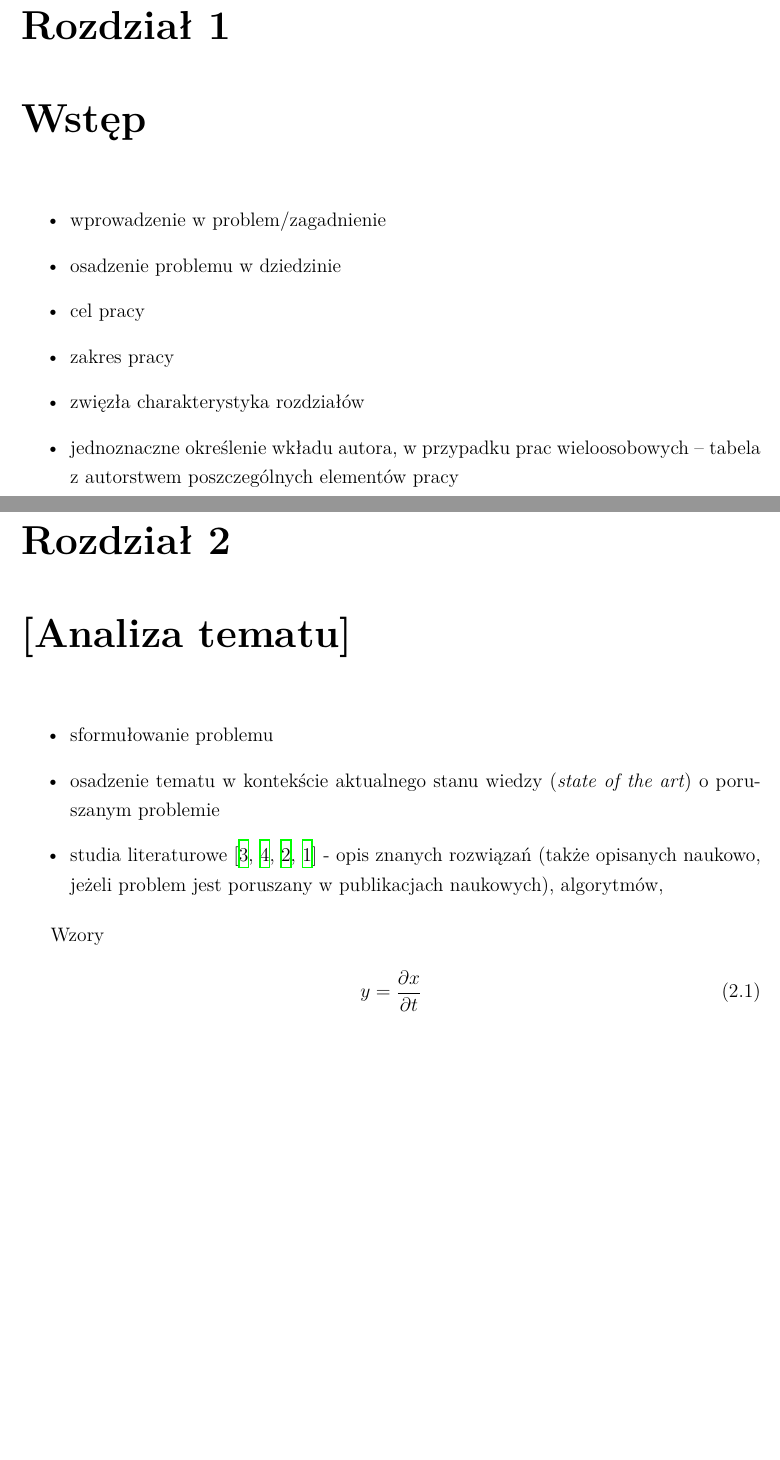
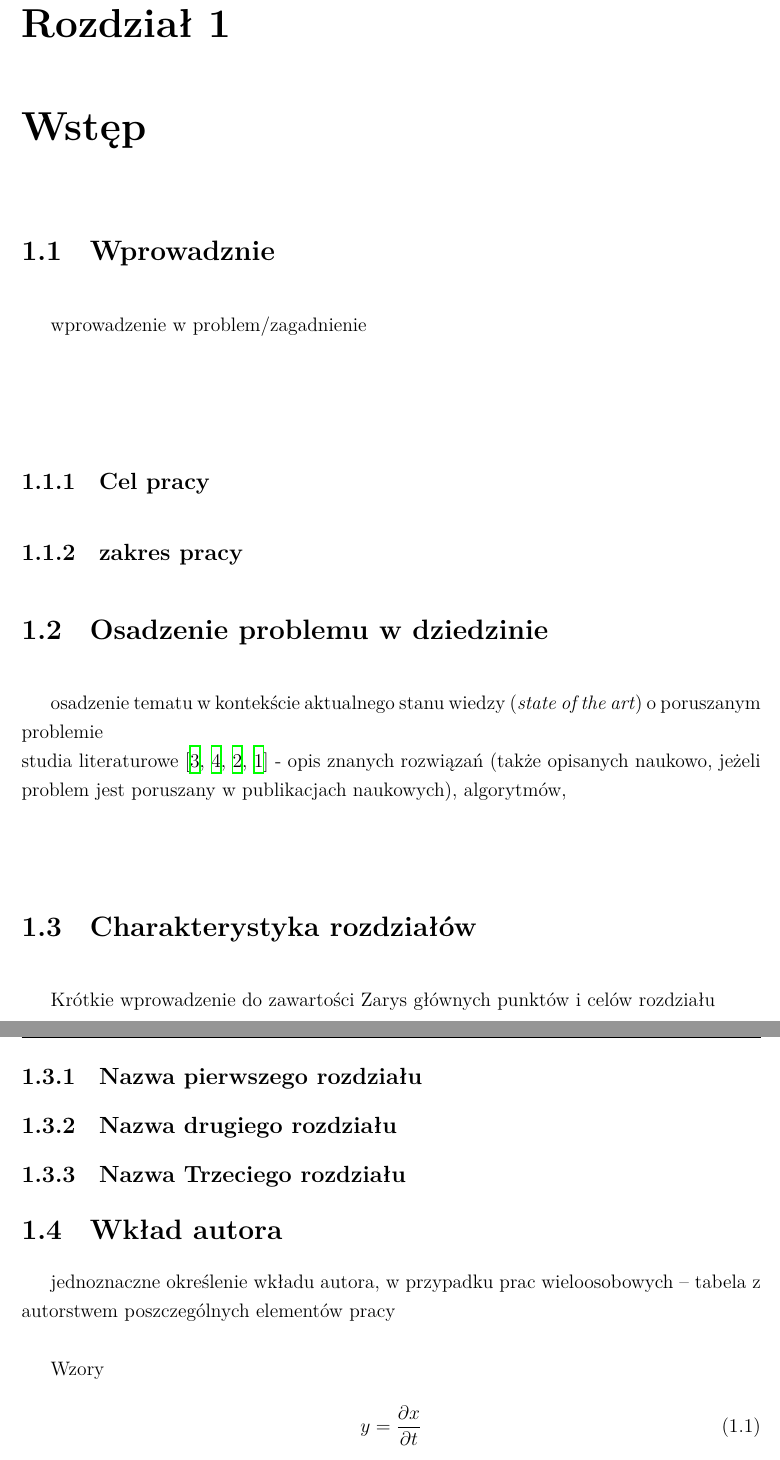
Before and after one commit to KulsonKula/Analiza-i-modelowanie-procesow-zwiazanych-z-systemem-centralnego-ogrzewania, a LaTeX thesis (Sprawozdanie/szablon-inz-latex/single-file/main.tex): two parts of pages 7 and 9 of 35 before the commit and two parts of pages 7 and 8 of 33 after it, joined at a grey line, cut so that both start at the same text, the shorter picture padded with empty space. Compiled offline with XeLaTeX; a missing font is replaced by an installed copy or a similar font.

Commit message:
Powolne tworzenie spisu treści

```diff
--- a/Sprawozdanie/szablon-inz-latex/single-file/main.tex
+++ b/Sprawozdanie/szablon-inz-latex/single-file/main.tex
@@ -83,15 +83,15 @@
 \newcommand{\IdCoauthor}{}  % Jeżeli praca ma tylko jednego autora, to dane drugiego autora zostają puste.
 %%%%%%%%%%
 
-\newcommand{\Supervisor}{$\langle$tytuł lub stopień naukowy oraz imię i nazwisko$\rangle$}     % dane promotora (bez $\langle$ i $\rangle$)
+\newcommand{\Supervisor}{dr inż. Szymon Ogonowski, prof. PŚ}     % dane promotora (bez $\langle$ i $\rangle$)
 \newcommand{\Title}{Tytuł pracy dyplomowej inżynierskiej}           % tytuł pracy po polsku
 \newcommand{\TitleAlt}{Thesis title in English}                     % thesis title in English
 \newcommand{\Program}{Automatyka i Robotyka}            % kierunek studiów  (bez $\langle$ i $\rangle$)
 \newcommand{\Specialisation}{Technologie Informacyjne}     % specjalność  (bez $\langle$ i $\rangle$)
-\newcommand{\Departament}{$\langle$wpisać właściwą$\rangle$}        % katedra promotora  (bez $\langle$ i $\rangle$)
+\newcommand{\Departament}{Katedry Pomiarów i Systemów Sterowania}        % katedra promotora  (bez $\langle$ i $\rangle$)
 
 % Jeżeli został wyznaczony promotor pomocniczy lub opiekun, proszę go/ją wpisać ...
-\newcommand{\Consultant}{$\langle$stopień naukowy imię i nazwisko$\rangle$} % dane promotora pomocniczego, opiekuna (bez $\langle$ i $\rangle$)
+\newcommand{\Consultant}{} % dane promotora pomocniczego, opiekuna (bez $\langle$ i $\rangle$)
 % ... w przeciwnym razie proszę zostawić puste miejsce jak poniżej:
 %\newcommand{\Consultant}{} % brak promotowa pomocniczego / opiekuna
 
@@ -516,26 +516,22 @@ escapeinside={@*}{*@},%
 % TODO
 \chapter{Wstęp}
 \label{ch:wstep}
+\section{Wprowadznie}
+wprowadzenie w problem/zagadnienie\\
+\subsection{Cel pracy}
+\subsection{zakres pracy}
+\section{Osadzenie problemu w dziedzinie}
+osadzenie tematu w kontekście aktualnego stanu wiedzy (\english{state of the art}) o poruszanym problemie\\
+studia literaturowe \cite{bib:artykul,bib:ksiazka,bib:konferencja,bib:internet} -  opis znanych rozwiązań (także opisanych naukowo, jeżeli problem jest poruszany w publikacjach naukowych), algorytmów,
+\section{Charakterystyka rozdziałów}
+Krótkie wprowadzenie do zawartości
+Zarys głównych punktów i celów rozdziału
+\subsection{Nazwa pierwszego rozdziału}
+\subsection{Nazwa drugiego rozdziału}
+\subsection{Nazwa Trzeciego rozdziału}
 
-\begin{itemize}
-	\item wprowadzenie w problem/zagadnienie
-	\item osadzenie problemu w dziedzinie
-	\item cel pracy
-	\item zakres pracy
-	\item zwięzła charakterystyka rozdziałów
-	\item jednoznaczne określenie wkładu autora, w przypadku prac wieloosobowych – tabela z autorstwem poszczególnych elementów pracy
-\end{itemize}
-
-
-
-% TODO
-\chapter{[Analiza tematu]}
-
-\begin{itemize}
-	\item sformułowanie problemu
-	\item osadzenie tematu w kontekście aktualnego stanu wiedzy (\english{state of the art}) o poruszanym problemie
-	\item  studia literaturowe \cite{bib:artykul,bib:ksiazka,bib:konferencja,bib:internet} -  opis znanych rozwiązań (także opisanych naukowo, jeżeli problem jest poruszany w publikacjach naukowych), algorytmów,
-\end{itemize}
+\section{Wkład autora}
+jednoznaczne określenie wkładu autora, w przypadku prac wieloosobowych – tabela z autorstwem poszczególnych elementów pracy\\
 
 
 Wzory
```
Also changed, not shown: Sprawozdanie/szablon-inz-latex/single-file/main.pdf, Sprawozdanie/szablon-inz-latex/single-file/main.tex (30 more changed lines).
